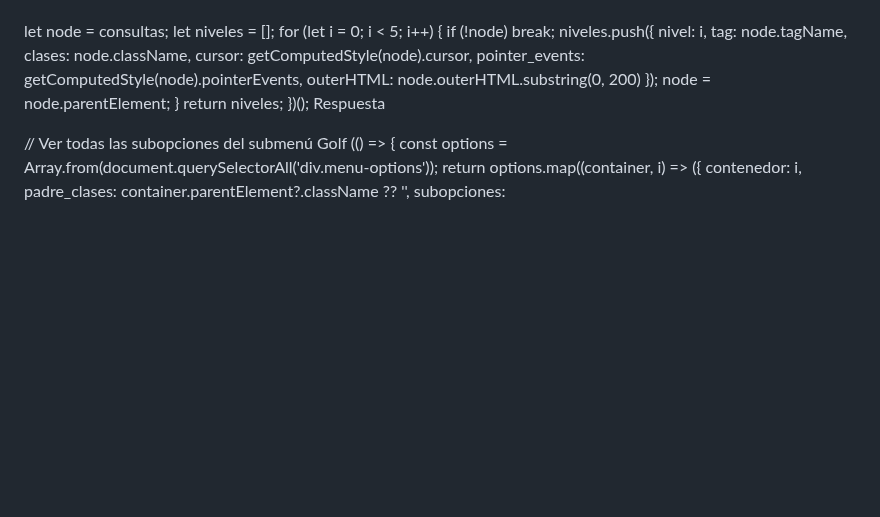
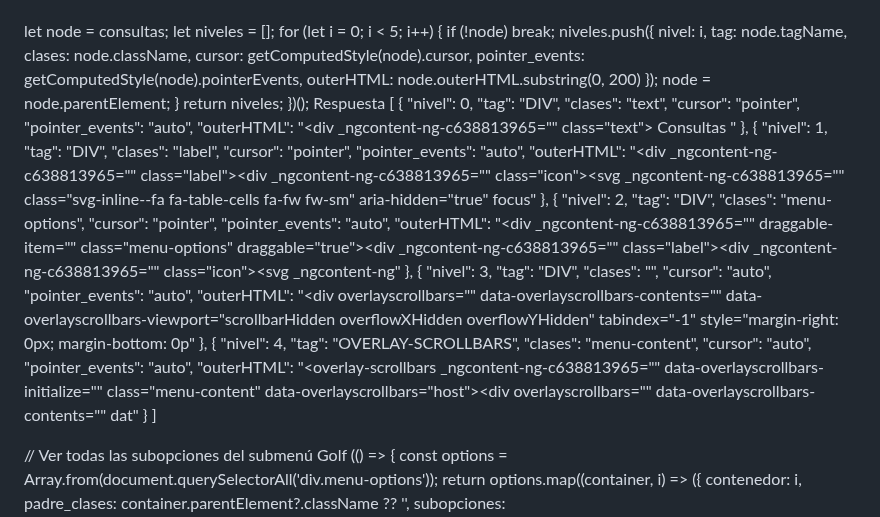
Before and after one commit to Mapaznavarro/EvaluandoTestAut01, a Markdown page: NOREADME.md, the part around the change. GitHub-like rendering; blank space fills up the shorter version.

Commit message:
Add structured data for menu options

```diff
--- a/NOREADME.md
+++ b/NOREADME.md
@@ -21,7 +21,48 @@
   return niveles;
 })();
 Respuesta
-
+[
+    {
+        "nivel": 0,
+        "tag": "DIV",
+        "clases": "text",
+        "cursor": "pointer",
+        "pointer_events": "auto",
+        "outerHTML": "<div _ngcontent-ng-c638813965=\"\" class=\"text\"> Consultas </div>"
+    },
+    {
+        "nivel": 1,
+        "tag": "DIV",
+        "clases": "label",
+        "cursor": "pointer",
+        "pointer_events": "auto",
+        "outerHTML": "<div _ngcontent-ng-c638813965=\"\" class=\"label\"><div _ngcontent-ng-c638813965=\"\" class=\"icon\"><svg _ngcontent-ng-c638813965=\"\" class=\"svg-inline--fa fa-table-cells fa-fw fw-sm\" aria-hidden=\"true\" focus"
+    },
+    {
+        "nivel": 2,
+        "tag": "DIV",
+        "clases": "menu-options",
+        "cursor": "pointer",
+        "pointer_events": "auto",
+        "outerHTML": "<div _ngcontent-ng-c638813965=\"\" draggable-item=\"\" class=\"menu-options\" draggable=\"true\"><div _ngcontent-ng-c638813965=\"\" class=\"label\"><div _ngcontent-ng-c638813965=\"\" class=\"icon\"><svg _ngcontent-ng"
+    },
+    {
+        "nivel": 3,
+        "tag": "DIV",
+        "clases": "",
+        "cursor": "auto",
+        "pointer_events": "auto",
+        "outerHTML": "<div overlayscrollbars=\"\" data-overlayscrollbars-contents=\"\" data-overlayscrollbars-viewport=\"scrollbarHidden overflowXHidden overflowYHidden\" tabindex=\"-1\" style=\"margin-right: 0px; margin-bottom: 0p"
+    },
+    {
+        "nivel": 4,
+        "tag": "OVERLAY-SCROLLBARS",
+        "clases": "menu-content",
+        "cursor": "auto",
+        "pointer_events": "auto",
+        "outerHTML": "<overlay-scrollbars _ngcontent-ng-c638813965=\"\" data-overlayscrollbars-initialize=\"\" class=\"menu-content\" data-overlayscrollbars=\"host\"><div overlayscrollbars=\"\" data-overlayscrollbars-contents=\"\" dat"
+    }
+]
 
 
 // Ver todas las subopciones del submenú Golf
```
